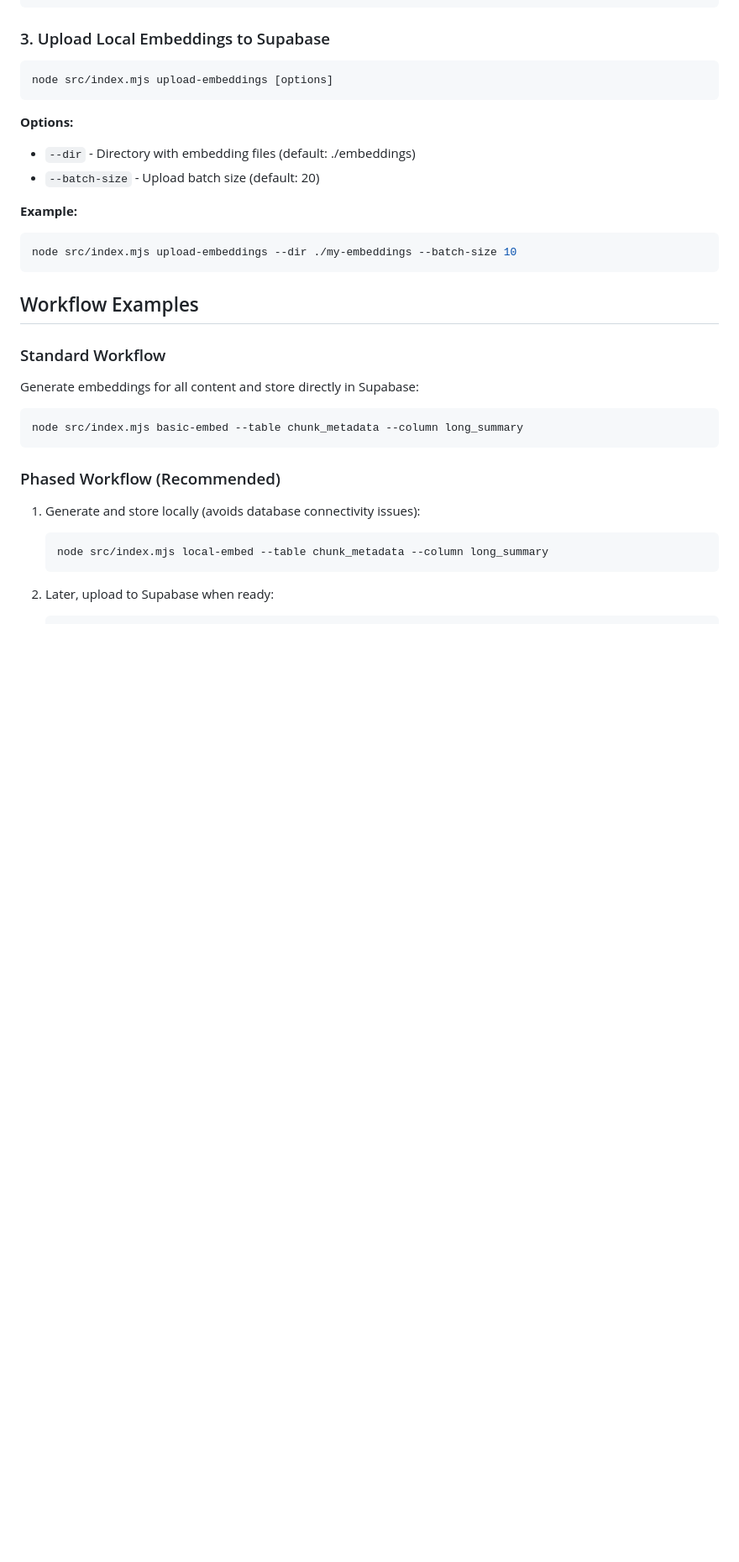
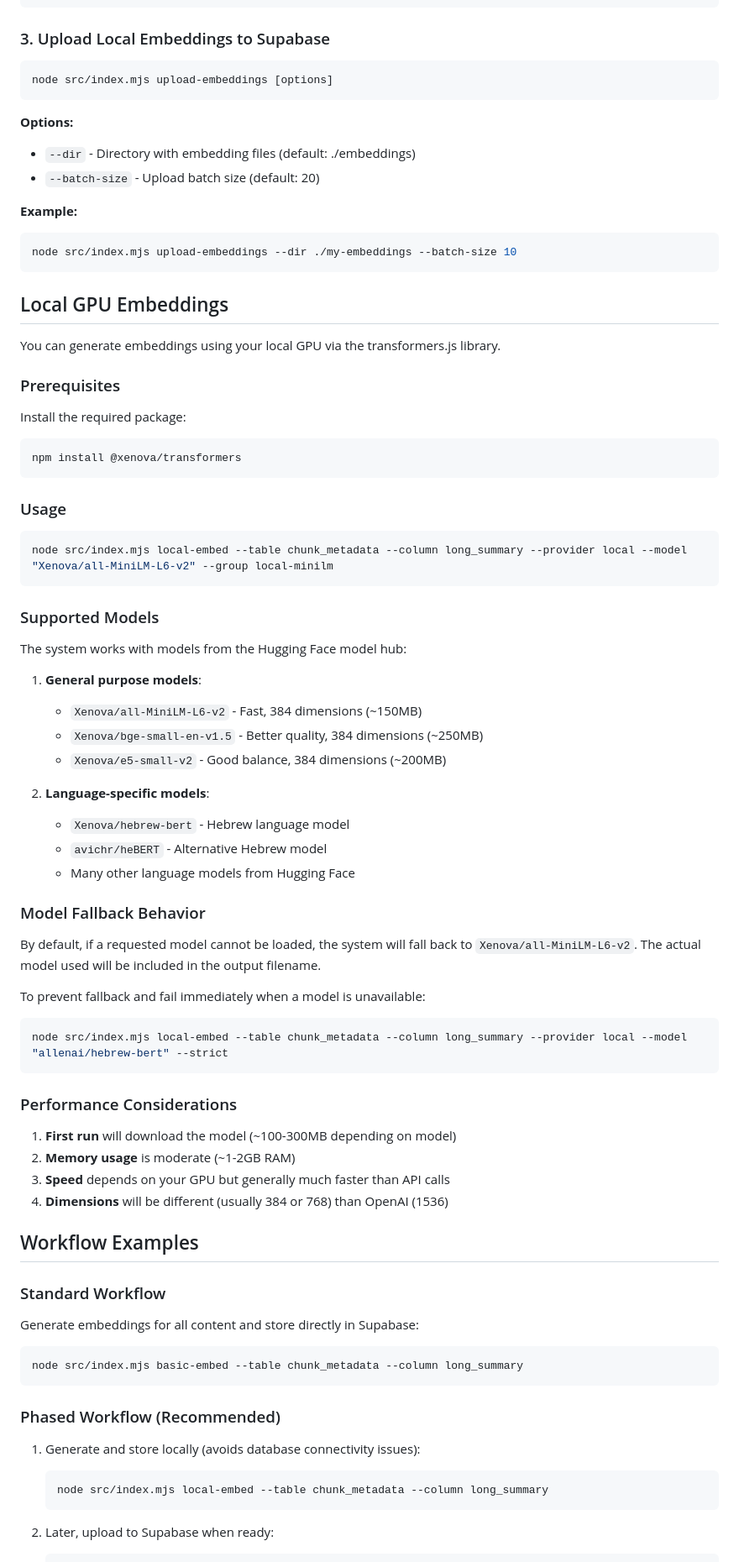
Before and after one commit to rayistern/DocumentAnalyzer, a Markdown page: docs/embeddings.md, the part around the change printed below. Shown: that part at 84% size. GitHub-like rendering; blank space fills up the shorter version.

````diff
--- a/docs/embeddings.md
+++ b/docs/embeddings.md
@@ -60,6 +63,54 @@ node src/index.mjs upload-embeddings [options]
 ```bash
 node src/index.mjs upload-embeddings --dir ./my-embeddings --batch-size 10
 ```
+
+## Local GPU Embeddings
+
+You can generate embeddings using your local GPU via the transformers.js library.
+
+### Prerequisites
+
+Install the required package:
+```bash
+npm install @xenova/transformers
+```
+
+### Usage
+
+```bash
+node src/index.mjs local-embed --table chunk_metadata --column long_summary --provider local --model "Xenova/all-MiniLM-L6-v2" --group local-minilm
+```
+
+### Supported Models
+
+The system works with models from the Hugging Face model hub:
+
+1. **General purpose models**:
+   - `Xenova/all-MiniLM-L6-v2` - Fast, 384 dimensions (~150MB)
+   - `Xenova/bge-small-en-v1.5` - Better quality, 384 dimensions (~250MB)
+   - `Xenova/e5-small-v2` - Good balance, 384 dimensions (~200MB)
+
+2. **Language-specific models**:
+   - `Xenova/hebrew-bert` - Hebrew language model
+   - `avichr/heBERT` - Alternative Hebrew model
+   - Many other language models from Hugging Face
+
+### Model Fallback Behavior
+
+By default, if a requested model cannot be loaded, the system will fall back to `Xenova/all-MiniLM-L6-v2`. The actual model used will be included in the output filename.
+
+To prevent fallback and fail immediately when a model is unavailable:
+
+```bash
+node src/index.mjs local-embed --table chunk_metadata --column long_summary --provider local --model "allenai/hebrew-bert" --strict
+```
+
+### Performance Considerations
+
+1. **First run** will download the model (~100-300MB depending on model)
+2. **Memory usage** is moderate (~1-2GB RAM)
+3. **Speed** depends on your GPU but generally much faster than API calls
+4. **Dimensions** will be different (usually 384 or 768) than OpenAI (1536)
 
 ## Workflow Examples
 
````
Also changed, not shown: other parts of docs/embeddings.md (+15 -5 lines).
